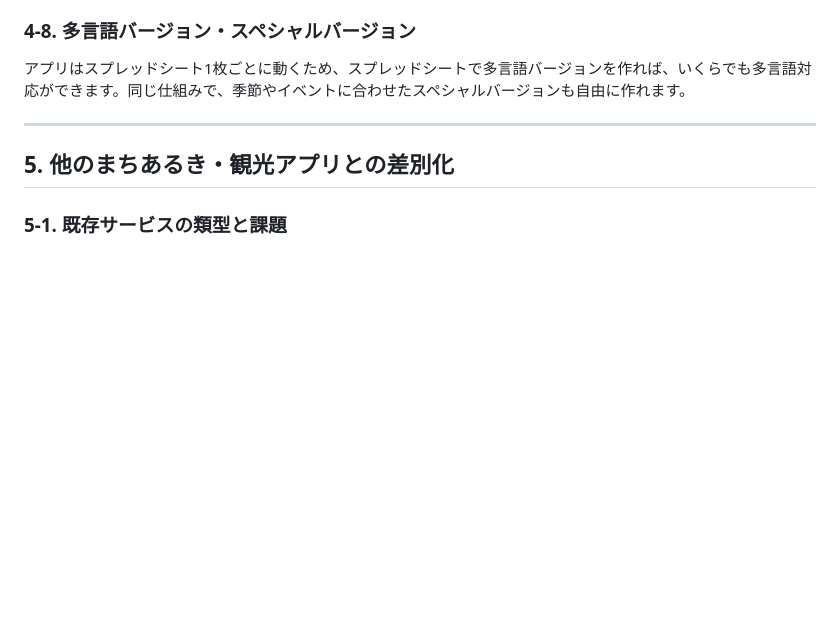
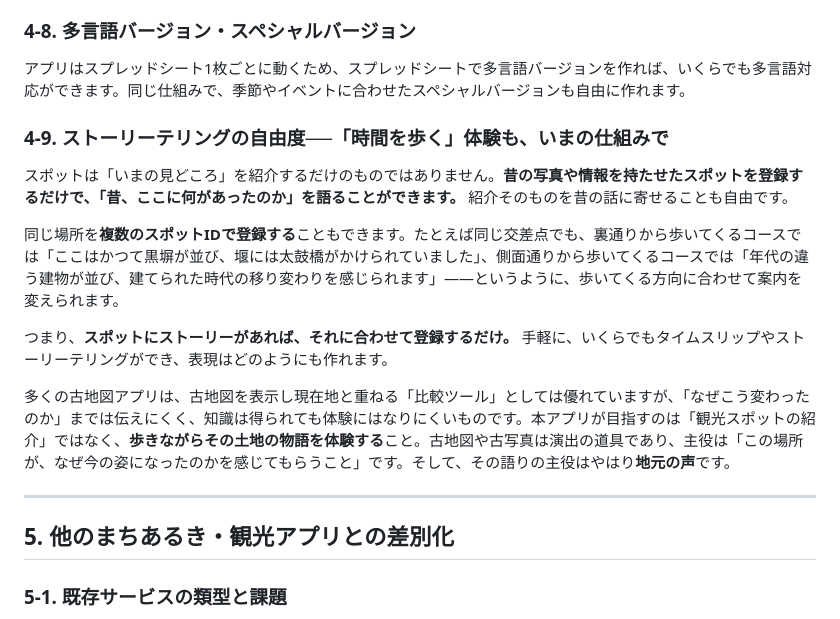
Before and after one commit to Kosa-E-Mon/local-walk-guide, a Markdown page: local-walk-guide_overview.md, the part around the change. GitHub-like rendering; blank space fills up the shorter version.

Commit message:
ストーリーテリングの自由度(方向別ガイド・タイムスリップ)を現行機能としてoverview 4-9とGUIDE第2章に追記
Co-Authored-By: Claude Fable 5 <noreply@anthropic.com>

```diff
--- a/local-walk-guide_overview.md
+++ b/local-walk-guide_overview.md
@@ -96,6 +96,16 @@
 ### 4-8. 多言語バージョン・スペシャルバージョン
 
 アプリはスプレッドシート1枚ごとに動くため、スプレッドシートで多言語バージョンを作れば、いくらでも多言語対応ができます。同じ仕組みで、季節やイベントに合わせたスペシャルバージョンも自由に作れます。
+
+### 4-9. ストーリーテリングの自由度──「時間を歩く」体験も、いまの仕組みで
+
+スポットは「いまの見どころ」を紹介するだけのものではありません。**昔の写真や情報を持たせたスポットを登録するだけで、「昔、ここに何があったのか」を語ることができます。** 紹介そのものを昔の話に寄せることも自由です。
+
+同じ場所を**複数のスポットIDで登録する**こともできます。たとえば同じ交差点でも、裏通りから歩いてくるコースでは「ここはかつて黒塀が並び、堰には太鼓橋がかけられていました」、側面通りから歩いてくるコースでは「年代の違う建物が並び、建てられた時代の移り変わりを感じられます」——というように、歩いてくる方向に合わせて案内を変えられます。
+
+つまり、**スポットにストーリーがあれば、それに合わせて登録するだけ。** 手軽に、いくらでもタイムスリップやストーリーテリングができ、表現はどのようにも作れます。
+
+多くの古地図アプリは、古地図を表示し現在地と重ねる「比較ツール」としては優れていますが、「なぜこう変わったのか」までは伝えにくく、知識は得られても体験にはなりにくいものです。本アプリが目指すのは「観光スポットの紹介」ではなく、**歩きながらその土地の物語を体験する**こと。古地図や古写真は演出の道具であり、主役は「この場所が、なぜ今の姿になったのかを感じてもらうこと」です。そして、その語りの主役はやはり**地元の声**です。
 
 ---
 
```
Also changed, not shown: GUIDE.md (+27 -0 lines).
